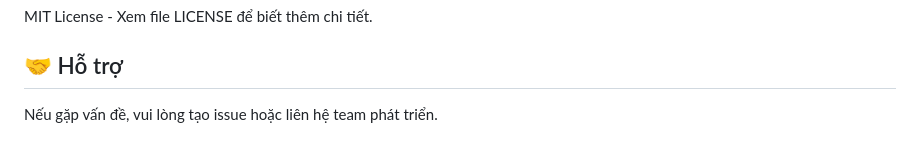
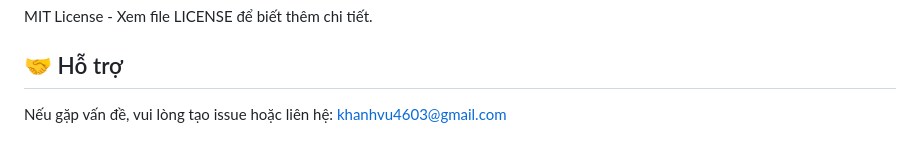
Before and after one commit to khanhvu4603/HMI-Web-used-for-Raspberry-displays-Rabbit_charge-, a Markdown page: README.md, the part around the change. Rendered like a GitHub page.

```diff
--- a/README.md
+++ b/README.md
@@ -169,4 +169,4 @@ MIT License - Xem file LICENSE để biết thêm chi tiết.
 
 ## 🤝 Hỗ trợ
 
-Nếu gặp vấn đề, vui lòng tạo issue hoặc liên hệ team phát triển.
+Nếu gặp vấn đề, vui lòng tạo issue hoặc liên hệ: khanhvu4603@gmail.com
```
